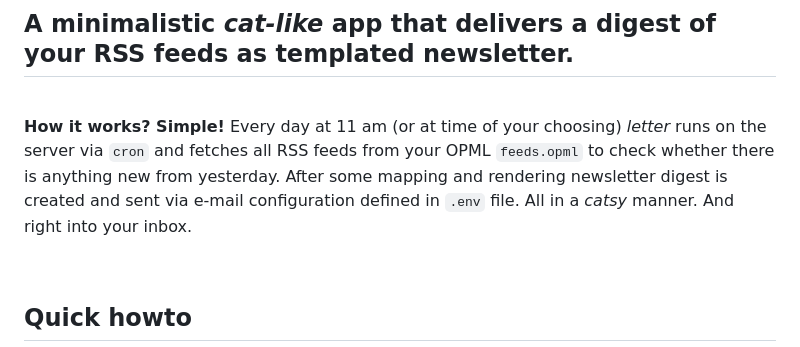
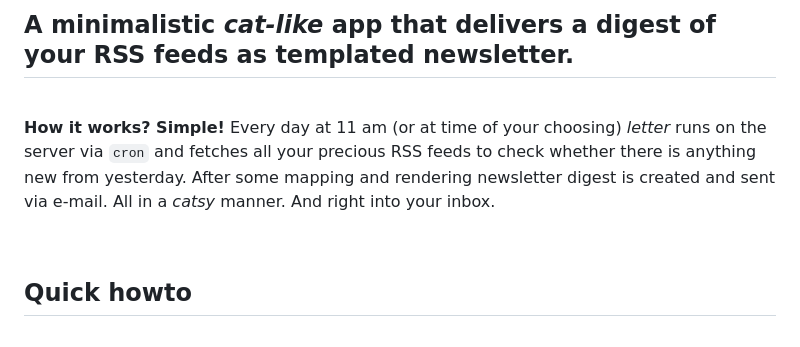
Before and after one commit to radekkozak/letter, a Markdown page: README.md, the part around the change. Drawn GitHub-style.

Commit message:
chore: Update README.md

```diff
--- a/README.md
+++ b/README.md
@@ -18,10 +18,9 @@
 <br>
 
 **How it works? Simple!** Every day at 11 am (or at time of your choosing) *letter*  runs on
-the server via `cron` and fetches all RSS feeds from your OPML `feeds.opml` to check whether
+the server via `cron` and fetches all your precious RSS feeds to check whether
 there is anything new from yesterday. After some mapping and rendering newsletter digest is created
-and sent via e-mail configuration defined in `.env` file. All in a *catsy* manner. And right
-into your inbox.
+and sent via e-mail. All in a *catsy* manner. And right into your inbox.
 
 <br>
 
```
